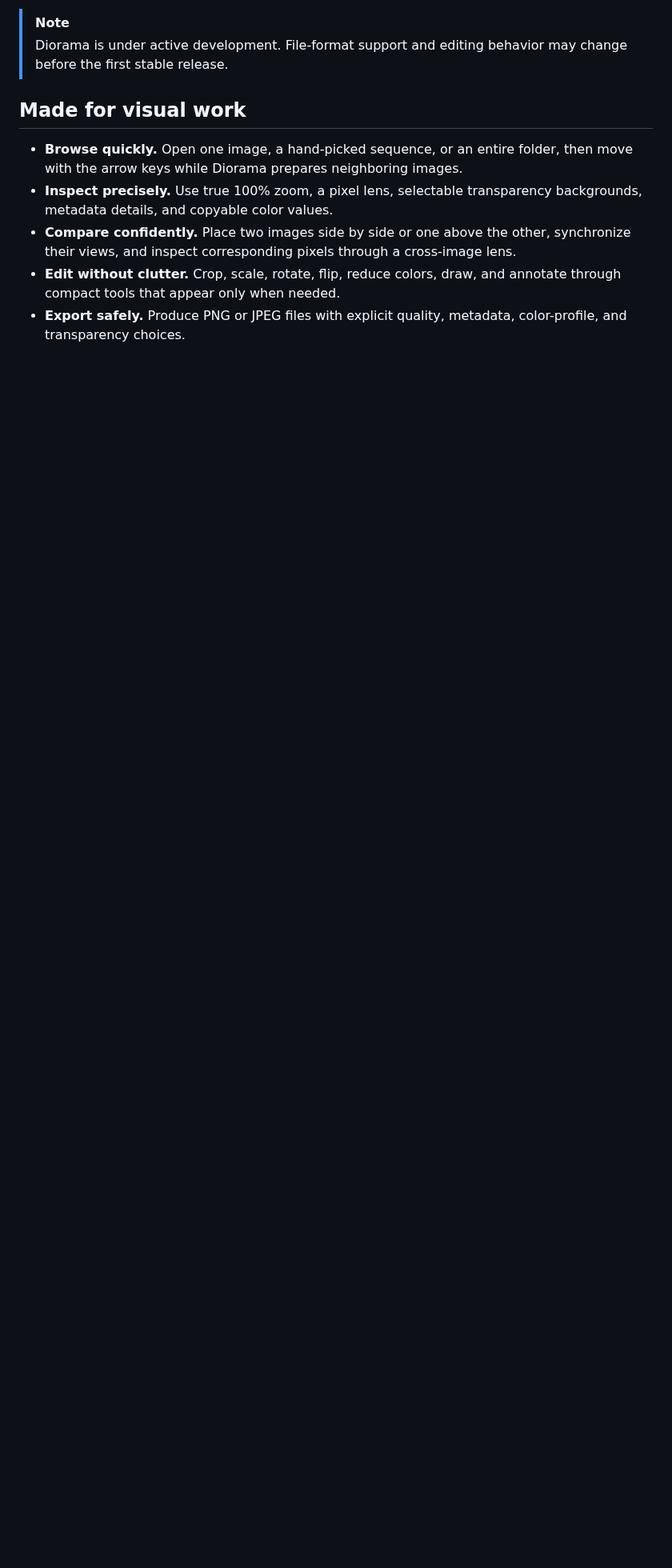
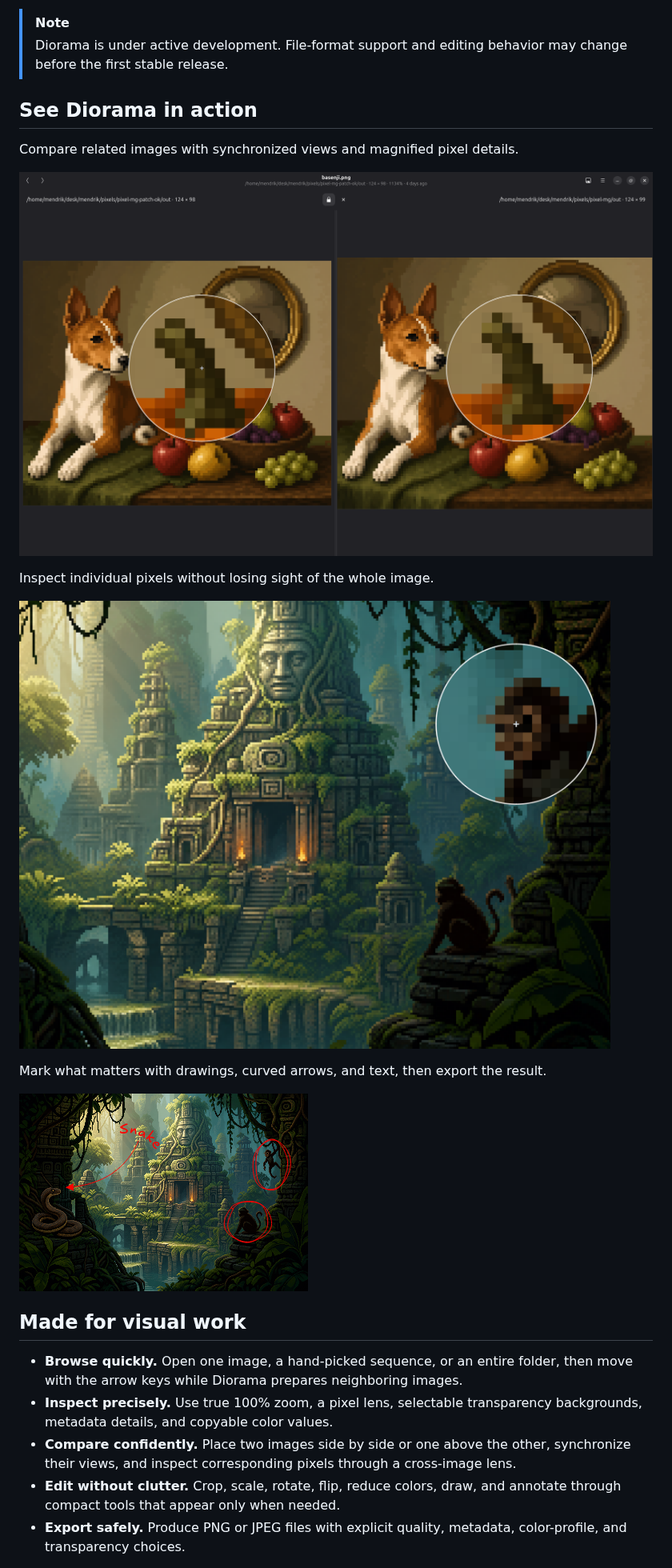
Before and after one commit to mendrik-private/diorama, a Markdown page: README.md, the part around one of its changes. Shown at 80% size. Rendered like a GitHub page; pictures changed too: data/screenshots/compare-lenses.png (added), data/screenshots/pixel-lens.png (added), data/screenshots/shrine-annotated.png (added); blank space fills up the shorter version.

Commit message:
manifest update

```diff
--- a/README.md
+++ b/README.md
@@ -26,6 +26,20 @@ export.
 > [!NOTE]
 > Diorama is under active development. File-format support and editing behavior
 > may change before the first stable release.
+
+## See Diorama in action
+
+Compare related images with synchronized views and magnified pixel details.
+
+![Side-by-side image comparison with inspection lenses](data/screenshots/compare-lenses.png)
+
+Inspect individual pixels without losing sight of the whole image.
+
+![Pixel inspection lens over shrine artwork](data/screenshots/pixel-lens.png)
+
+Mark what matters with drawings, curved arrows, and text, then export the result.
+
+![Exported shrine artwork with red circles, an arrow, and a handwritten label](data/screenshots/shrine-annotated.png)
 
 ## Made for visual work
 
```
Also changed, not shown: other parts of README.md (+1 -1 lines), 7 other files.
